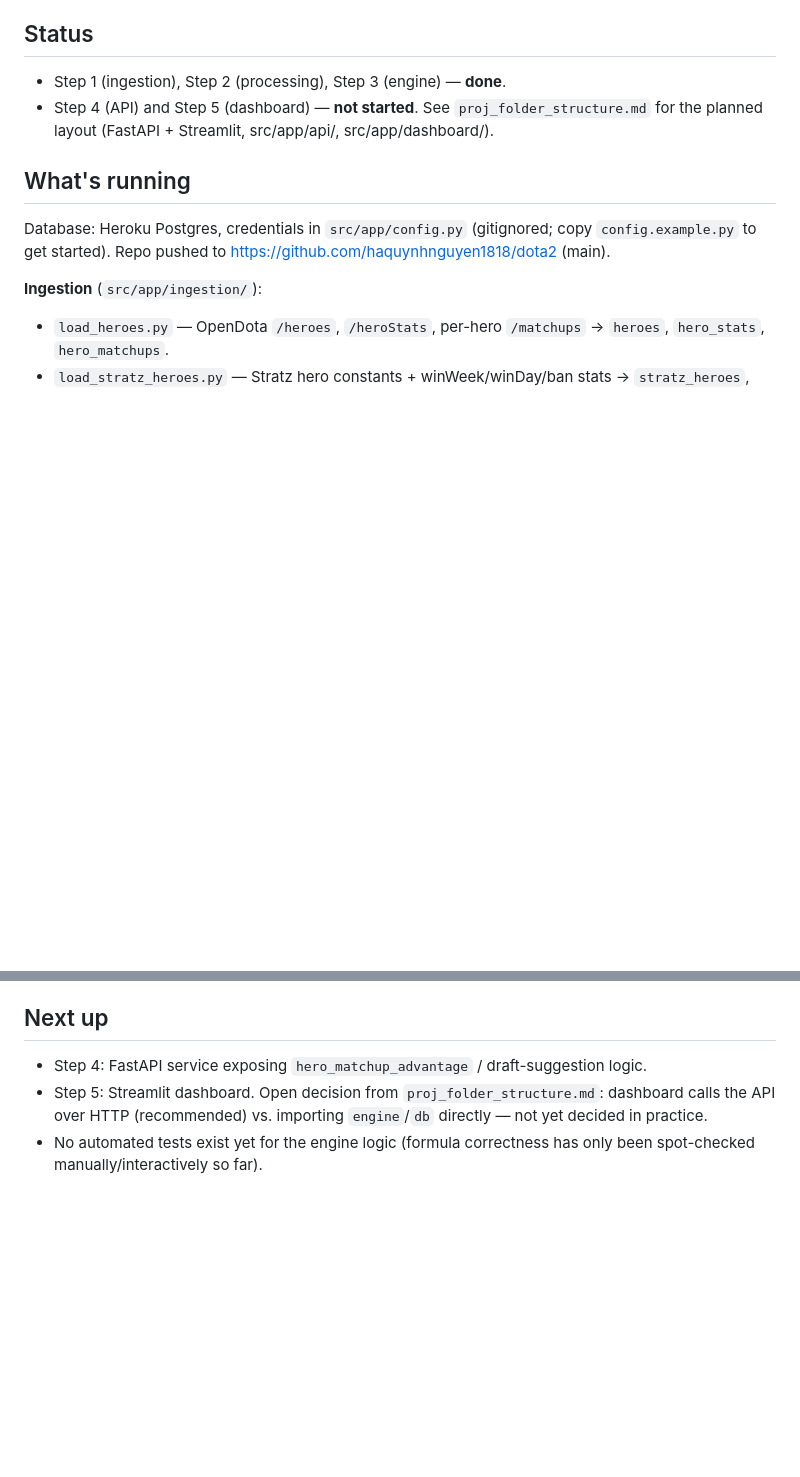
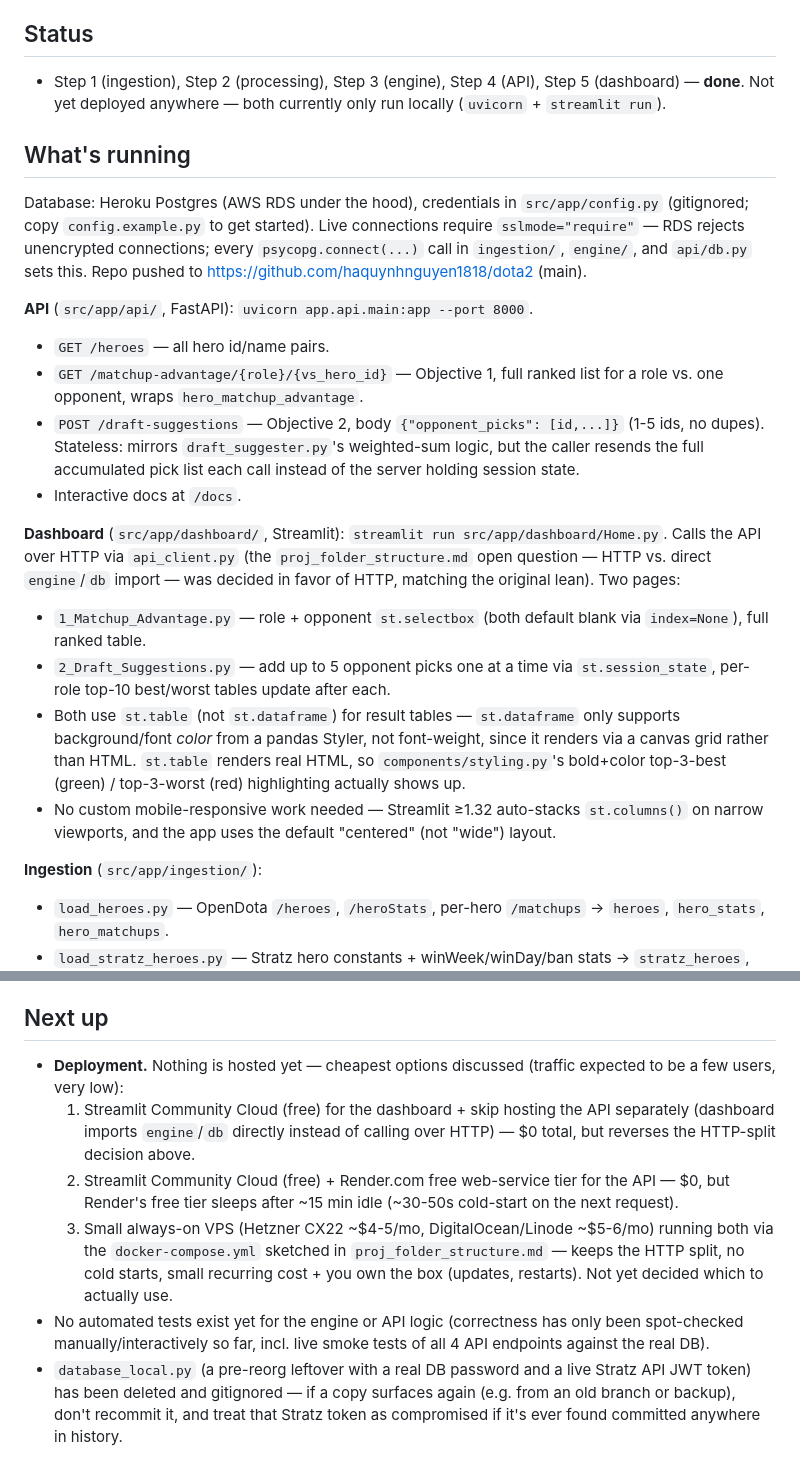
Before and after one commit to haquynhnguyen1818/dota2, a Markdown page: docs/progress.md, 2 parts joined by grey strips. GitHub-like rendering; blank space fills up the shorter version.

Commit message:
Update handoff notes for Step 4/5 completion and deployment options
Records the API/dashboard endpoints, the sslmode="require" fix, the
st.table vs st.dataframe styling limitation discovered while building
the dashboard, and the three deployment options discussed for hosting.

```diff
--- a/docs/progress.md
+++ b/docs/progress.md
@@ -6,16 +6,46 @@ obvious from the code alone.
 
 ## Status
 
-- Step 1 (ingestion), Step 2 (processing), Step 3 (engine) — **done**.
-- Step 4 (API) and Step 5 (dashboard) — **not started**. See
-  `proj_folder_structure.md` for the planned layout (FastAPI + Streamlit,
-  src/app/api/, src/app/dashboard/).
+- Step 1 (ingestion), Step 2 (processing), Step 3 (engine), Step 4 (API),
+  Step 5 (dashboard) — **done**. Not yet deployed anywhere — both currently
+  only run locally (`uvicorn` + `streamlit run`).
 
 ## What's running
 
-Database: Heroku Postgres, credentials in `src/app/config.py` (gitignored;
-copy `config.example.py` to get started). Repo pushed to
+Database: Heroku Postgres (AWS RDS under the hood), credentials in
+`src/app/config.py` (gitignored; copy `config.example.py` to get started).
+Live connections require `sslmode="require"` — RDS rejects unencrypted
+connections; every `psycopg.connect(...)` call in `ingestion/`, `engine/`,
+and `api/db.py` sets this. Repo pushed to
 https://github.com/haquynhnguyen1818/dota2 (main).
+
+**API** (`src/app/api/`, FastAPI): `uvicorn app.api.main:app --port 8000`.
+- `GET /heroes` — all hero id/name pairs.
+- `GET /matchup-advantage/{role}/{vs_hero_id}` — Objective 1, full ranked
+  list for a role vs. one opponent, wraps `hero_matchup_advantage`.
+- `POST /draft-suggestions` — Objective 2, body `{"opponent_picks": [id,...]}`
+  (1-5 ids, no dupes). Stateless: mirrors `draft_suggester.py`'s weighted-sum
+  logic, but the caller resends the full accumulated pick list each call
+  instead of the server holding session state.
+- Interactive docs at `/docs`.
+
+**Dashboard** (`src/app/dashboard/`, Streamlit): `streamlit run
+src/app/dashboard/Home.py`. Calls the API over HTTP via `api_client.py`
+(the `proj_folder_structure.md` open question — HTTP vs. direct
+`engine`/`db` import — was decided in favor of HTTP, matching the original
+lean). Two pages:
+- `1_Matchup_Advantage.py` — role + opponent `st.selectbox` (both default
+  blank via `index=None`), full ranked table.
+- `2_Draft_Suggestions.py` — add up to 5 opponent picks one at a time via
+  `st.session_state`, per-role top-10 best/worst tables update after each.
+- Both use `st.table` (not `st.dataframe`) for result tables — `st.dataframe`
+  only supports background/font *color* from a pandas Styler, not
+  font-weight, since it renders via a canvas grid rather than HTML.
+  `st.table` renders real HTML, so `components/styling.py`'s bold+color
+  top-3-best (green) / top-3-worst (red) highlighting actually shows up.
+- No custom mobile-responsive work needed — Streamlit ≥1.32 auto-stacks
+  `st.columns()` on narrow viewports, and the app uses the default
+  "centered" (not "wide") layout.
 
 **Ingestion** (`src/app/ingestion/`):
 - `load_heroes.py` — OpenDota `/heroes`, `/heroStats`, per-hero `/matchups` → `heroes`, `hero_stats`, `hero_matchups`.
@@ -70,10 +100,25 @@ import ...` resolves from any CWD.
 
 ## Next up
 
-- Step 4: FastAPI service exposing `hero_matchup_advantage` /
-  draft-suggestion logic.
-- Step 5: Streamlit dashboard. Open decision from `proj_folder_structure.md`:
-  dashboard calls the API over HTTP (recommended) vs. importing
-  `engine`/`db` directly — not yet decided in practice.
-- No automated tests exist yet for the engine logic (formula correctness
-  has only been spot-checked manually/interactively so far).
+- **Deployment.** Nothing is hosted yet — cheapest options discussed
+  (traffic expected to be a few users, very low):
+  1. Streamlit Community Cloud (free) for the dashboard + skip hosting the
+     API separately (dashboard imports `engine`/`db` directly instead of
+     calling over HTTP) — $0 total, but reverses the HTTP-split decision
+     above.
+  2. Streamlit Community Cloud (free) + Render.com free web-service tier
+     for the API — $0, but Render's free tier sleeps after ~15 min idle
+     (~30-50s cold-start on the next request).
+  3. Small always-on VPS (Hetzner CX22 ~$4-5/mo, DigitalOcean/Linode
+     ~$5-6/mo) running both via the `docker-compose.yml` sketched in
+     `proj_folder_structure.md` — keeps the HTTP split, no cold starts,
+     small recurring cost + you own the box (updates, restarts).
+  Not yet decided which to actually use.
+- No automated tests exist yet for the engine or API logic (correctness
+  has only been spot-checked manually/interactively so far, incl. live
+  smoke tests of all 4 API endpoints against the real DB).
+- `database_local.py` (a pre-reorg leftover with a real DB password and a
+  live Stratz API JWT token) has been deleted and gitignored — if a copy
+  surfaces again (e.g. from an old branch or backup), don't recommit it,
+  and treat that Stratz token as compromised if it's ever found committed
+  anywhere in history.
```
